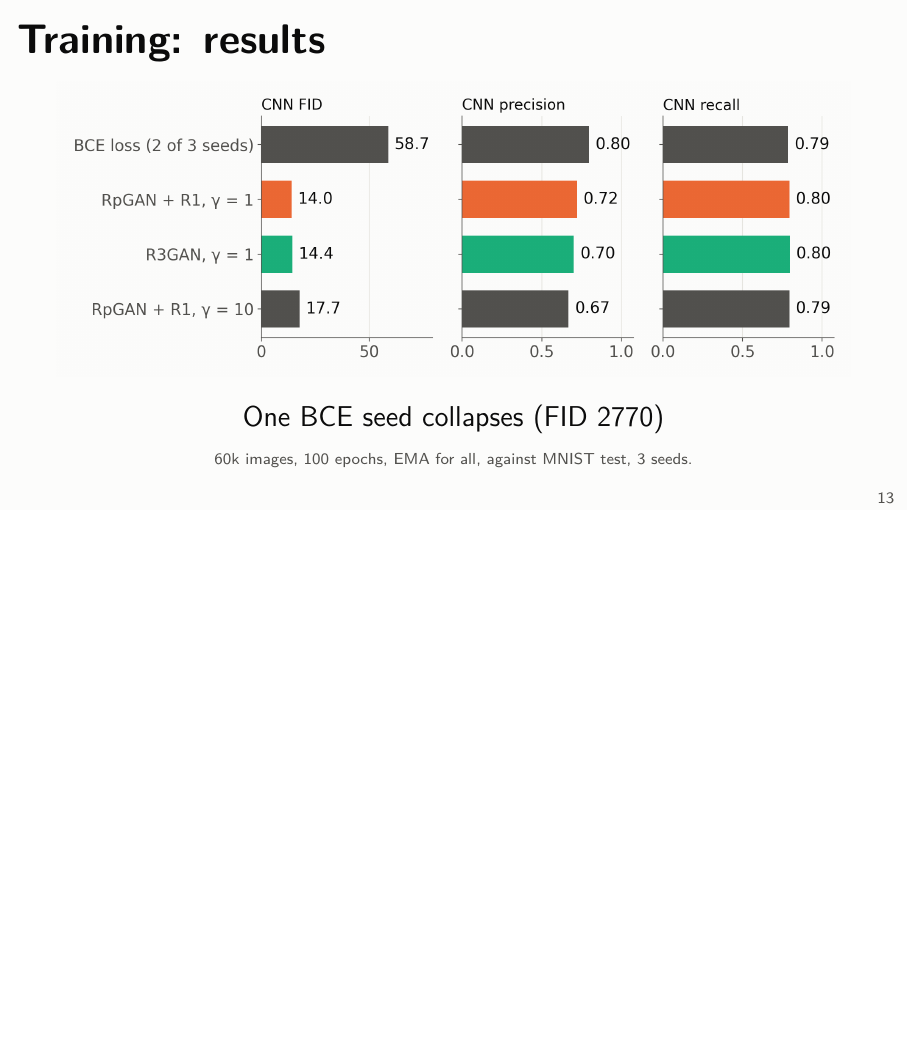
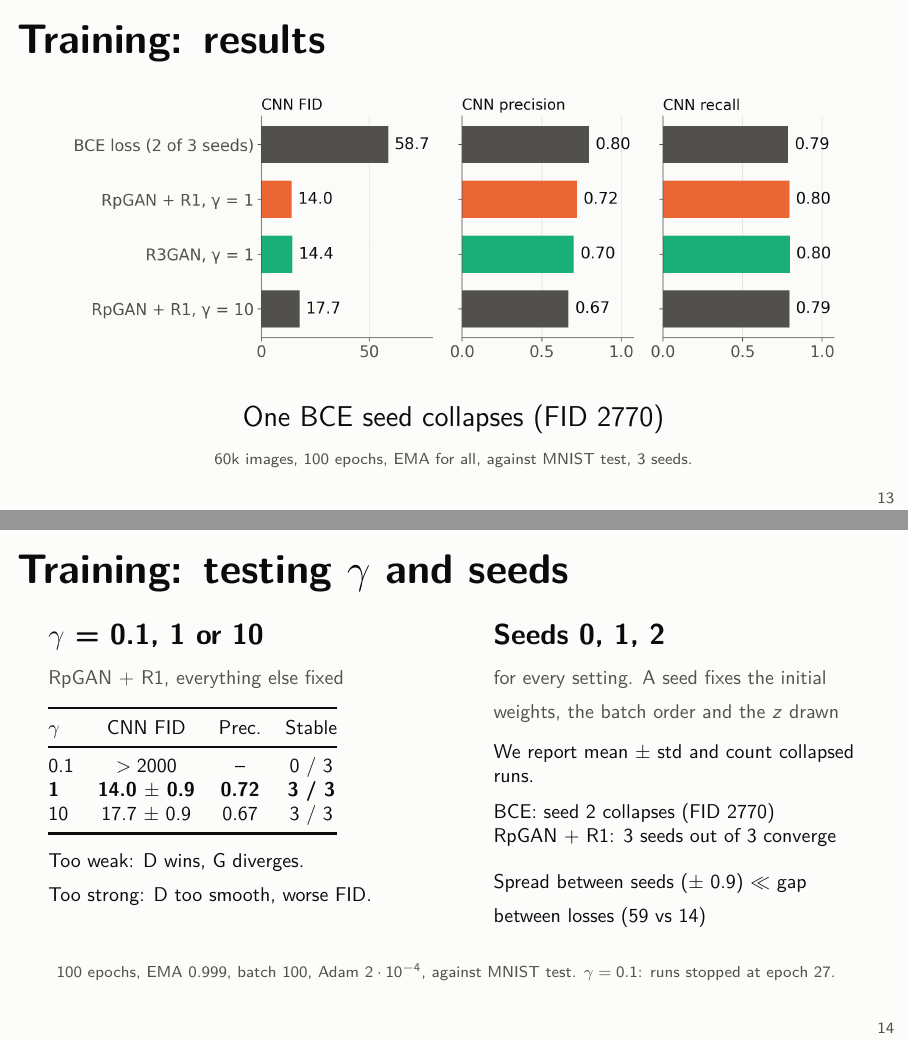
Before and after one commit to quentinRevillon/fixed-generator-gan-mnist, LaTeX slides (slides/comparaison.tex): page 14 of 21 before the commit and pages 14 and 15 of 22 after it, the two joined at a grey line, the shorter picture padded with empty space. Compiled offline with pdfLaTeX.

Commit message:
Slides: add how gamma and the seeds were tested for the training lever
gamma = 0.1, 1, 10 for RpGAN + R1 (3 seeds each, everything else fixed): 0.1 diverges on all
seeds, 1 gives CNN FID 14.0 +- 0.9, 10 gives 17.7 +- 0.9. Seeds 0, 1, 2 for every setting
(initial weights, batch order, z): mean +- std and collapsed runs counted. From results.csv
and logs/ema100_* on noe/training.

```diff
--- a/slides/comparaison.tex
+++ b/slides/comparaison.tex
@@ -139,6 +139,33 @@
   \source{60k images, 100 epochs, EMA for all, against MNIST test, 3 seeds.}
 \end{frame}
 
+\begin{frame}{Training: testing $\gamma$ and seeds}
+  \vspace{0.2em}
+  \begin{columns}[T]
+    \column{0.5\textwidth}
+    \textbf{$\gamma$ = 0.1, 1 or 10}\\[0.2em]
+    {\footnotesize\color{muted}RpGAN + R1, everything else fixed}\\[0.6em]
+    {\footnotesize\begin{tabular}{@{}lccc@{}}
+      \toprule
+      $\gamma$ & CNN FID & Prec. & Stable \\
+      \midrule
+      0.1 & $> 2000$ & -- & 0 / 3 \\
+      \textbf{1} & \textbf{14.0 $\pm$ 0.9} & \textbf{0.72} & \textbf{3 / 3} \\
+      10 & 17.7 $\pm$ 0.9 & 0.67 & 3 / 3 \\
+      \bottomrule
+    \end{tabular}}\\[0.6em]
+    {\footnotesize Too weak: D wins, G diverges.\\ Too strong: D too smooth, worse FID.}
+    \column{0.46\textwidth}
+    \textbf{Seeds 0, 1, 2}\\[0.2em]
+    {\footnotesize\color{muted}for every setting. A seed fixes the initial weights, the batch order and the $z$ drawn}\\[0.6em]
+    {\footnotesize We report mean $\pm$ std and count collapsed runs.\\[0.6em]
+    BCE: seed 2 collapses (FID 2770)\\
+    RpGAN + R1: 3 seeds out of 3 converge\\[0.6em]
+    Spread between seeds ($\pm$ 0.9) $\ll$ gap between losses (59 vs 14)}
+  \end{columns}
+  \source{100 epochs, EMA 0.999, batch 100, Adam $2\cdot10^{-4}$, against MNIST test. $\gamma = 0.1$: runs stopped at epoch 27.}
+\end{frame}
+
 \begin{frame}{Sampling: method}
   \vspace{0.8em}
   D scores each image, we keep it with probability $\sigma\big(\hat F(x)\big)$
```
Also changed, not shown: slides/slides.pdf.
